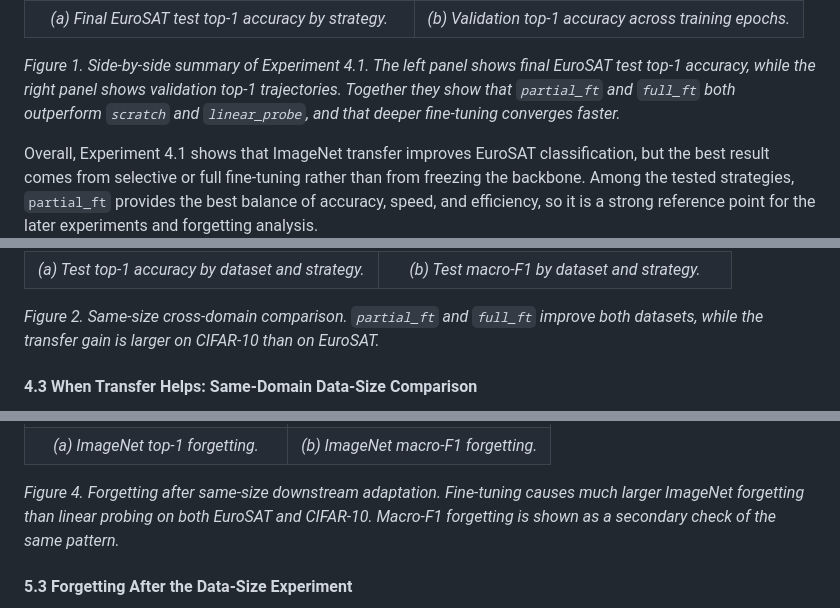
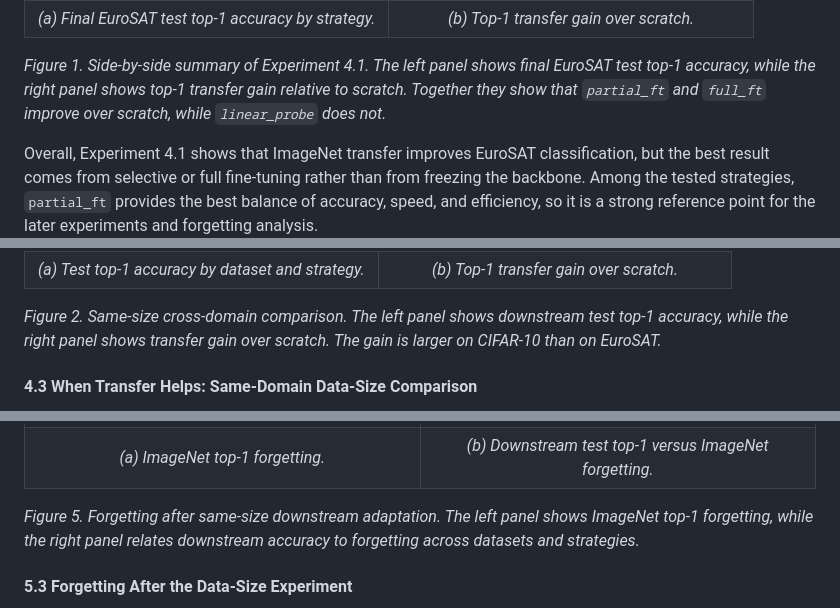
Before and after one commit to RuiquanQiao/COMP6242-group-project, a Markdown page: report.md, 3 parts joined by grey strips. Drawn GitHub-style.

Commit message:
experiment result analysis

```diff
--- a/report.md
+++ b/report.md
@@ -92,11 +92,11 @@ The results show that transfer is helpful only when the pretrained model is allo
   </tr>
   <tr>
     <td align="center"><em>(a) Final EuroSAT test top-1 accuracy by strategy.</em></td>
-    <td align="center"><em>(b) Validation top-1 accuracy across training epochs.</em></td>
+    <td align="center"><em>(b) Top-1 transfer gain over scratch.</em></td>
   </tr>
 </table>
 
-*Figure 1. Side-by-side summary of Experiment 4.1. The left panel shows final EuroSAT test top-1 accuracy, while the right panel shows validation top-1 trajectories. Together they show that `partial_ft` and `full_ft` both outperform `scratch` and `linear_probe`, and that deeper fine-tuning converges faster.*
+*Figure 1. Side-by-side summary of Experiment 4.1. The left panel shows final EuroSAT test top-1 accuracy, while the right panel shows top-1 transfer gain relative to scratch. Together they show that `partial_ft` and `full_ft` improve over scratch, while `linear_probe` does not.*
 
 Overall, Experiment 4.1 shows that ImageNet transfer improves EuroSAT classification, but the best result comes from selective or full fine-tuning rather than from freezing the backbone. Among the tested strategies, `partial_ft` provides the best balance of accuracy, speed, and efficiency, so it is a strong reference point for the later experiments and forgetting analysis.
 
@@ -130,11 +130,11 @@ These results suggest that target-domain properties affect the size of the trans
   </tr>
   <tr>
     <td align="center"><em>(a) Test top-1 accuracy by dataset and strategy.</em></td>
-    <td align="center"><em>(b) Test macro-F1 by dataset and strategy.</em></td>
+    <td align="center"><em>(b) Top-1 transfer gain over scratch.</em></td>
   </tr>
 </table>
 
-*Figure 2. Same-size cross-domain comparison. `partial_ft` and `full_ft` improve both datasets, while the transfer gain is larger on CIFAR-10 than on EuroSAT.*
+*Figure 2. Same-size cross-domain comparison. The left panel shows downstream test top-1 accuracy, while the right panel shows transfer gain over scratch. The gain is larger on CIFAR-10 than on EuroSAT.*
 
 #### 4.3 When Transfer Helps: Same-Domain Data-Size Comparison
 
@@ -212,11 +229,11 @@ Across the two target datasets, the difference between strategies is larger than
   </tr>
   <tr>
     <td align="center"><em>(a) ImageNet top-1 forgetting.</em></td>
-    <td align="center"><em>(b) ImageNet macro-F1 forgetting.</em></td>
+    <td align="center"><em>(b) Downstream test top-1 versus ImageNet forgetting.</em></td>
   </tr>
 </table>
 
-*Figure 4. Forgetting after same-size downstream adaptation. Fine-tuning causes much larger ImageNet forgetting than linear probing on both EuroSAT and CIFAR-10. Macro-F1 forgetting is shown as a secondary check of the same pattern.*
+*Figure 5. Forgetting after same-size downstream adaptation. The left panel shows ImageNet top-1 forgetting, while the right panel relates downstream accuracy to forgetting across datasets and strategies.*
 
 #### 5.3 Forgetting After the Data-Size Experiment
 
```
Also changed, not shown: other parts of report.md (+21 -4 lines).
